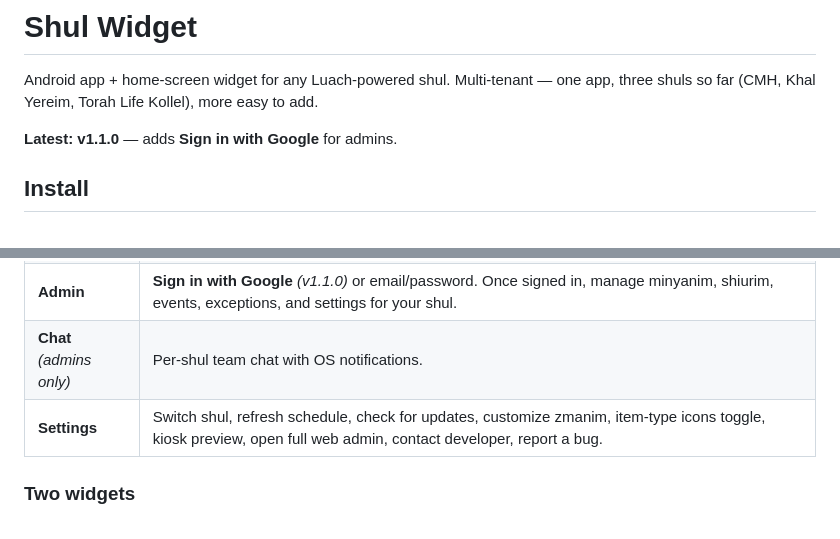
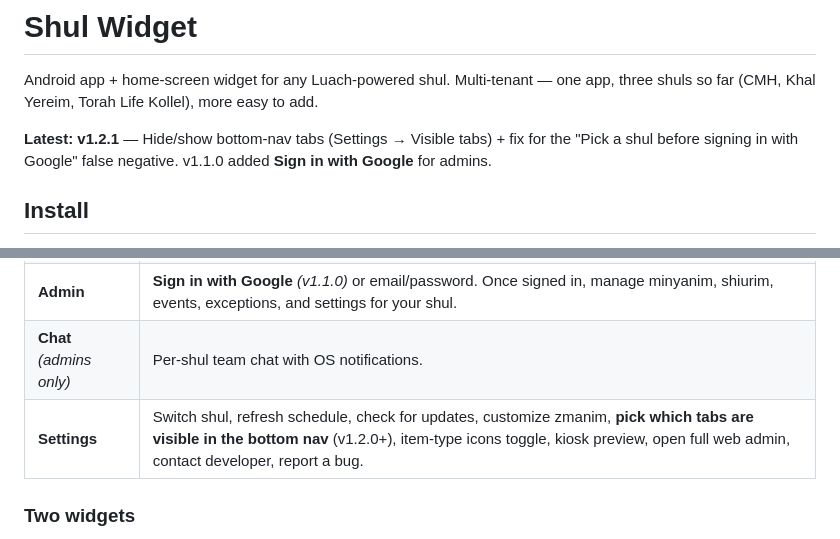
Before and after one commit to Shalom-Karr/Shul-Widget-Published-App, a Markdown page: README.md, 2 parts joined by grey strips. Rendered like a GitHub page.

Commit message:
README: v1.2.1 — call out Visible-tabs setting + the OAuth shul-check fix

```diff
--- a/README.md
+++ b/README.md
@@ -2,7 +2,7 @@
 
 Android app + home-screen widget for any Luach-powered shul. Multi-tenant — one app, three shuls so far (CMH, Khal Yereim, Torah Life Kollel), more easy to add.
 
-**Latest: v1.1.0** — adds **Sign in with Google** for admins.
+**Latest: v1.2.1** — Hide/show bottom-nav tabs (Settings → Visible tabs) + fix for the "Pick a shul before signing in with Google" false negative. v1.1.0 added **Sign in with Google** for admins.
 
 ## Install
 
@@ -28,7 +28,7 @@ Supports **Android 7.1.1 (API 25) and up**.
 | **Weather** | Open-Meteo (free, no API key) — current conditions, 5-day outlook, hourly breakdown when you tap a day. |
 | **Admin** | **Sign in with Google** *(v1.1.0)* or email/password. Once signed in, manage minyanim, shiurim, events, exceptions, and settings for your shul. |
 | **Chat** *(admins only)* | Per-shul team chat with OS notifications. |
-| **Settings** | Switch shul, refresh schedule, check for updates, customize zmanim, item-type icons toggle, kiosk preview, open full web admin, contact developer, report a bug. |
+| **Settings** | Switch shul, refresh schedule, check for updates, customize zmanim, **pick which tabs are visible in the bottom nav** (v1.2.0+), item-type icons toggle, kiosk preview, open full web admin, contact developer, report a bug. |
 
 ### Two widgets
 
```
